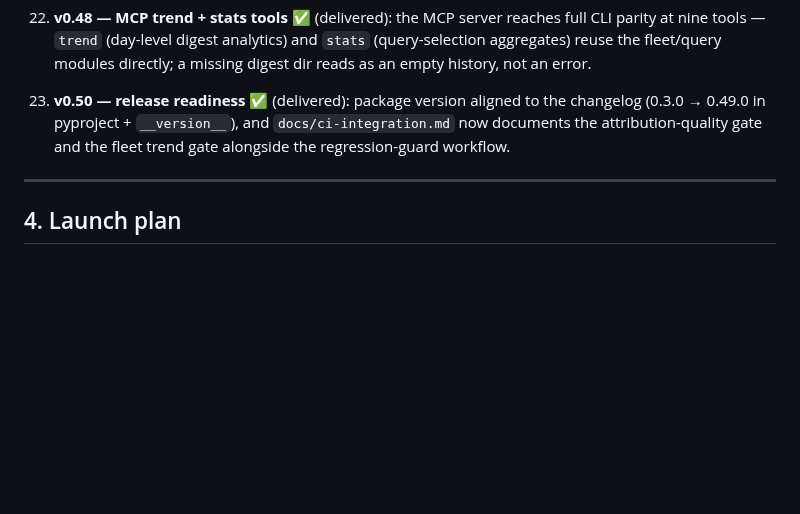
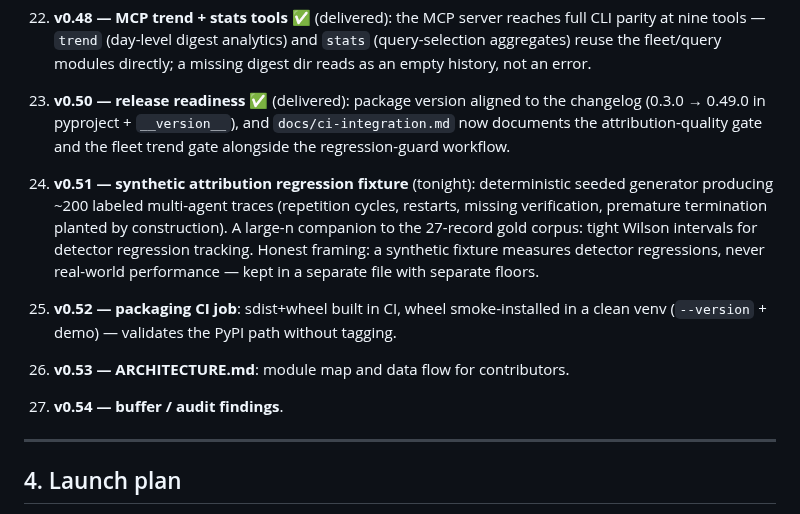
Before and after one commit to B1ueMu3ic4m/approximately, a Markdown page: docs/PLAN.md, the part around the change. GitHub-like rendering; blank space fills up the shorter version.

Commit message:
docs: tonight's roadmap (v0.51-v0.54)

```diff
--- a/docs/PLAN.md
+++ b/docs/PLAN.md
@@ -517,6 +517,21 @@ framework adapters import lazily and degrade when the framework is absent.
     attribution-quality gate and the fleet trend gate alongside the
     regression-guard workflow.
 
+24. **v0.51 — synthetic attribution regression fixture** (tonight):
+    deterministic seeded generator producing ~200 labeled multi-agent
+    traces (repetition cycles, restarts, missing verification,
+    premature termination planted by construction). A large-n
+    companion to the 27-record gold corpus: tight Wilson intervals
+    for detector regression tracking. Honest framing: a synthetic
+    fixture measures detector regressions, never real-world
+    performance — kept in a separate file with separate floors.
+25. **v0.52 — packaging CI job**: sdist+wheel built in CI,
+    wheel smoke-installed in a clean venv (`--version` + demo) —
+    validates the PyPI path without tagging.
+26. **v0.53 — ARCHITECTURE.md**: module map and data flow for
+    contributors.
+27. **v0.54 — buffer / audit findings**.
+
 ---
 
 ## 4. Launch plan
```
